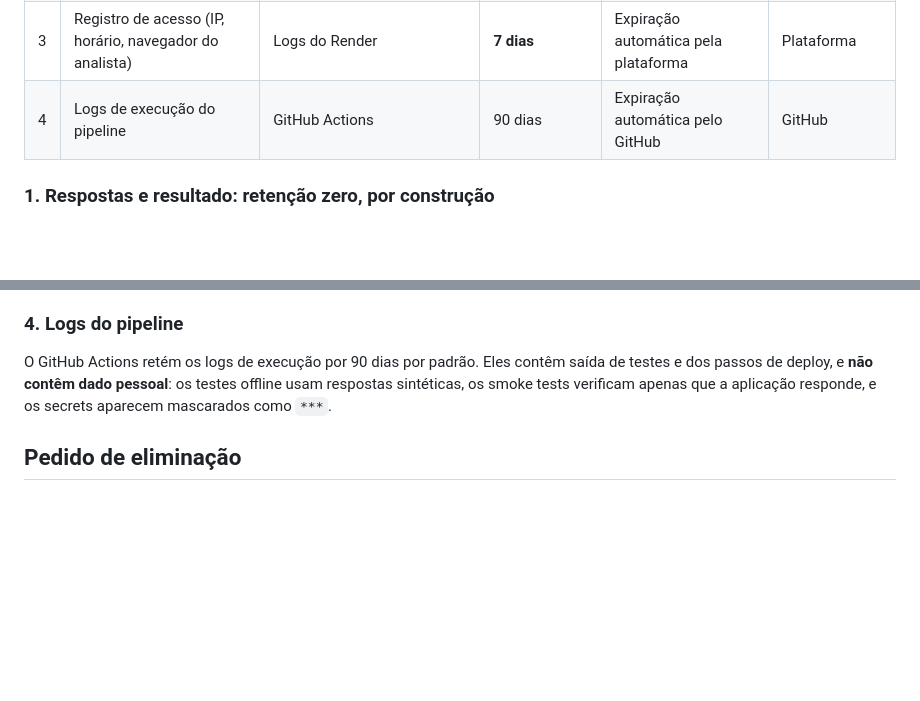
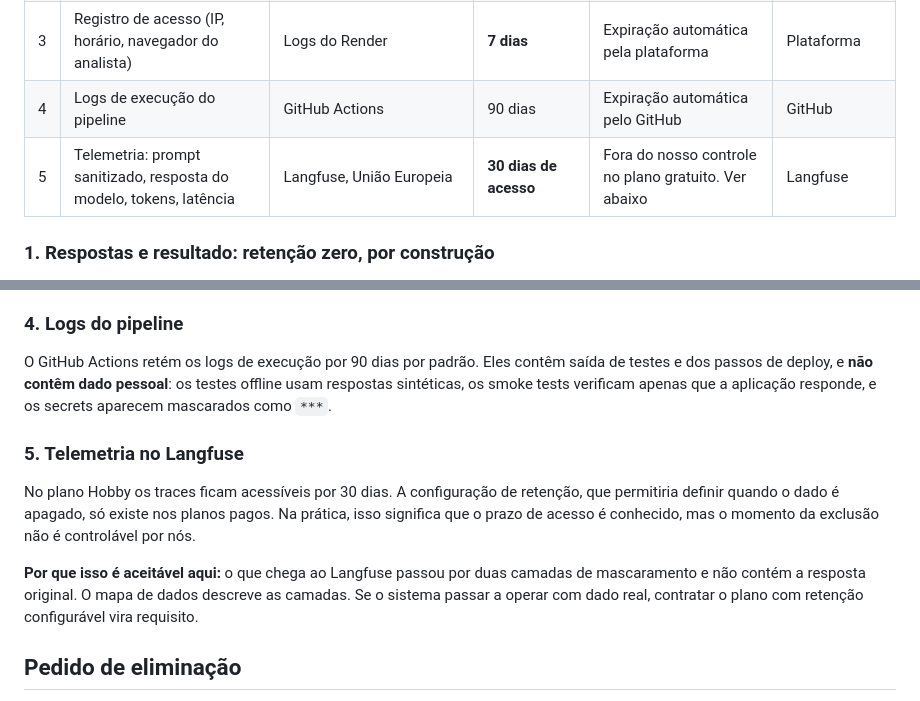
Before and after one commit to brunoleao95/feedbackloop-survey-insights, a Markdown page: docs/lgpd/retencao-e-exclusao.md, 2 parts joined by grey strips. GitHub-like rendering; blank space fills up the shorter version.

```diff
--- a/docs/lgpd/retencao-e-exclusao.md
+++ b/docs/lgpd/retencao-e-exclusao.md
@@ -24,6 +24,7 @@ controle direto deste código. A tabela abaixo diz qual é qual.
 | 2 | Texto sanitizado das respostas | Logs de monitoramento de abuso do provedor de LLM | **Até 30 dias** | Expiração automática pelo provedor | Provedor, por contrato |
 | 3 | Registro de acesso (IP, horário, navegador do analista) | Logs do Render | **7 dias** | Expiração automática pela plataforma | Plataforma |
 | 4 | Logs de execução do pipeline | GitHub Actions | 90 dias | Expiração automática pelo GitHub | GitHub |
+| 5 | Telemetria: prompt sanitizado, resposta do modelo, tokens, latência | Langfuse, União Europeia | **30 dias de acesso** | Fora do nosso controle no plano gratuito. Ver abaixo | Langfuse |
 
 ### 1. Respostas e resultado: retenção zero, por construção
 
@@ -80,6 +81,18 @@ saída de testes e dos passos de deploy, e **não contêm dado pessoal**: os tes
 offline usam respostas sintéticas, os smoke tests verificam apenas que a
 aplicação responde, e os secrets aparecem mascarados como `***`.
 
+### 5. Telemetria no Langfuse
+
+No plano Hobby os traces ficam acessíveis por 30 dias. A configuração de
+retenção, que permitiria definir quando o dado é apagado, só existe nos planos
+pagos. Na prática, isso significa que o prazo de acesso é conhecido, mas o
+momento da exclusão não é controlável por nós.
+
+**Por que isso é aceitável aqui:** o que chega ao Langfuse passou por duas
+camadas de mascaramento e não contém a resposta original. O mapa de dados
+descreve as camadas. Se o sistema passar a operar com dado real, contratar o
+plano com retenção configurável vira requisito.
+
 ## Pedido de eliminação
 
 Pedido de eliminação feito por um titular (Art. 18, VI) vai para o controlador,
```
Also changed, not shown: docs/adr/adr-003-observabilidade-com-langfuse.md (added, +98 -0 lines), docs/lgpd/mapa-de-dados.md (+29 -0 lines).
